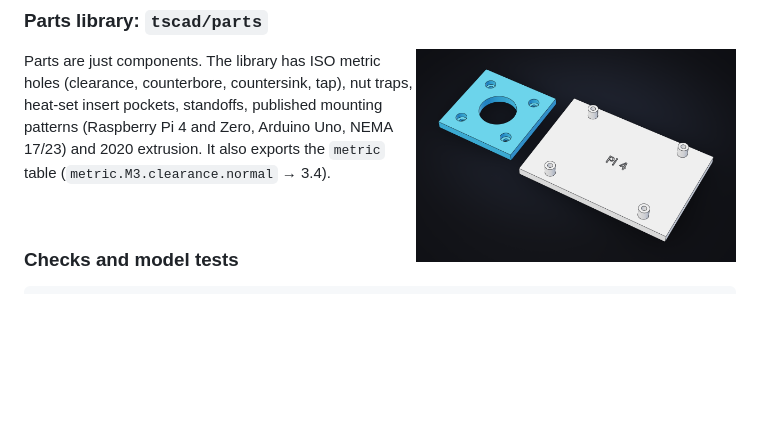
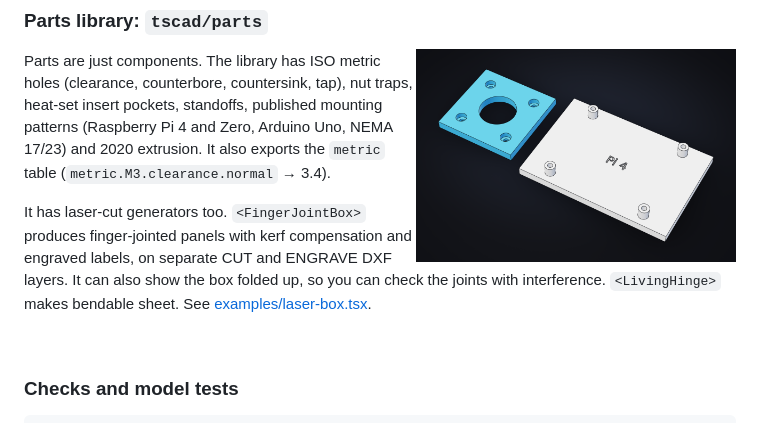
Before and after one commit to bherbruck/tscad, a Markdown page: README.md, the part around one of its changes. Rendered like a GitHub page; blank space fills up the shorter version.

```diff
--- a/README.md
+++ b/README.md
@@ -146,6 +146,11 @@ countersink, tap), nut traps, heat-set insert pockets, standoffs, published moun
 (Raspberry Pi 4 and Zero, Arduino Uno, NEMA 17/23) and 2020 extrusion. It also exports the
 `metric` table (`metric.M3.clearance.normal` → 3.4).
 
+It has laser-cut generators too. `<FingerJointBox>` produces finger-jointed panels with kerf
+compensation and engraved labels, on separate CUT and ENGRAVE DXF layers. It can also show the
+box folded up, so you can check the joints with interference. `<LivingHinge>` makes bendable
+sheet. See [examples/laser-box.tsx](examples/laser-box.tsx).
+
 <br clear="right">
 
 ### Checks and model tests
```
Also changed, not shown: other parts of README.md (+36 -4 lines), CHANGELOG.md (+3 -1 lines), docs/images/laser-box.png (added), 14 other files.
